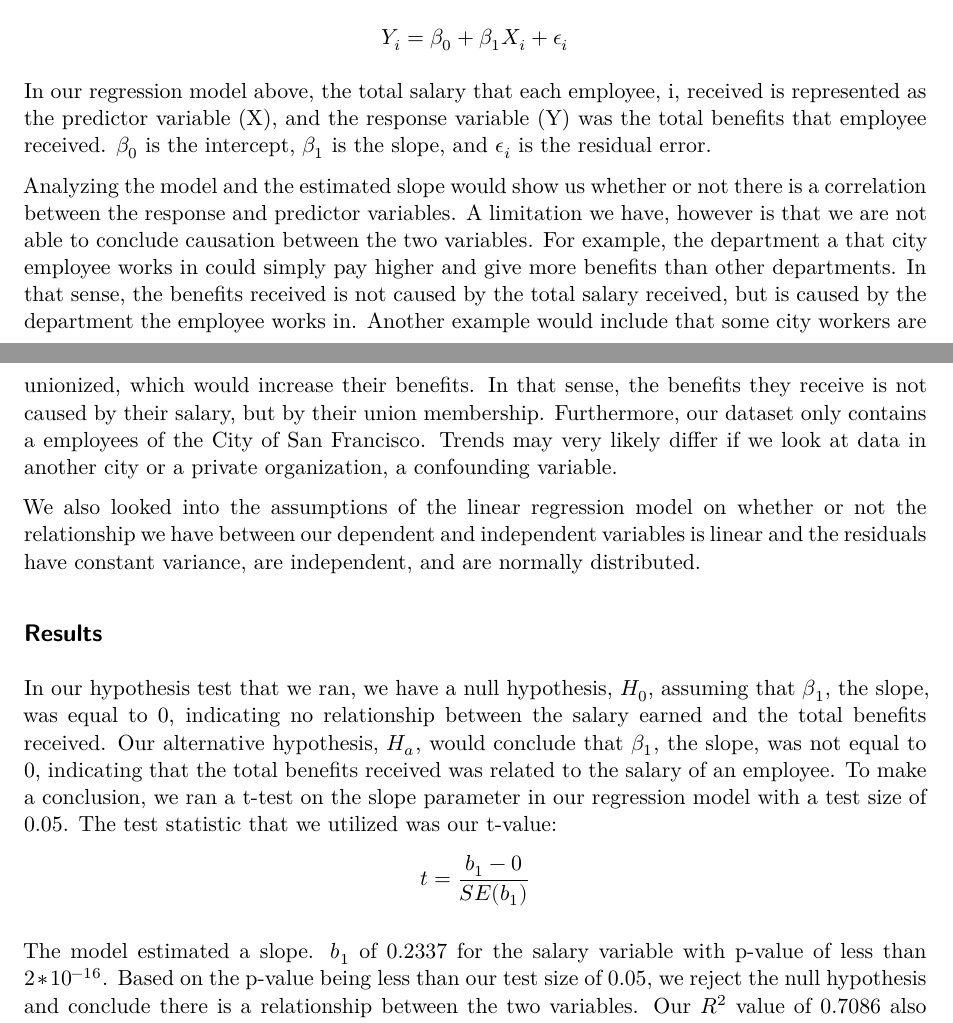
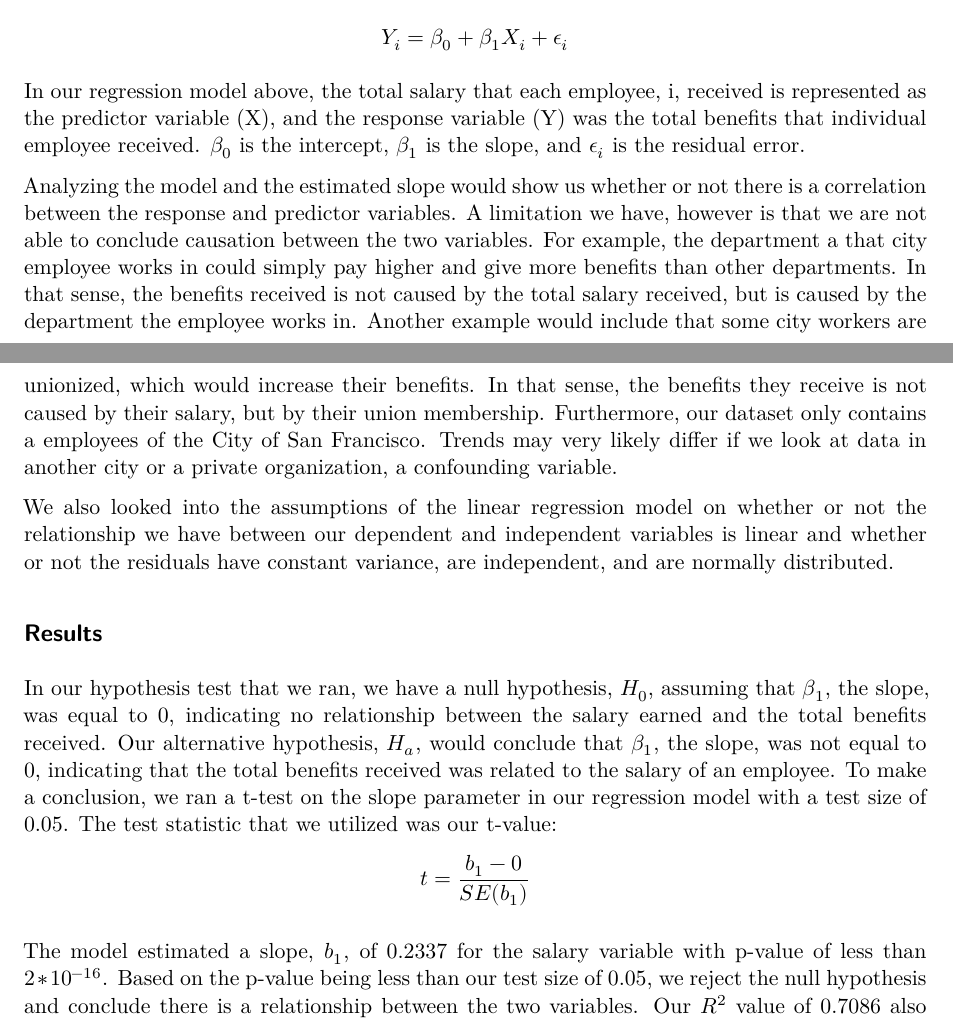
Before and after one commit to TFang96/MATH261A, a Quarto document (Paper 1/WriteUp.qmd): two parts of pages 2 and 3 of 6, joined at a grey line, cut so that both start at the same text. Rendered offline with R 4.5, knitr and Pandoc in place of Quarto, then LaTeX, with nearby package versions; some code elsewhere in the file could not run offline.

Commit message:
Minor grammar issues.

```diff
--- a/Paper 1/WriteUp.qmd
+++ b/Paper 1/WriteUp.qmd
@@ -65,17 +65,17 @@ $$
 Y_{i} = \beta_{0} + \beta_{1}X_{i} + \epsilon_{i}
 $$
 
-In our regression model above, the total salary that each employee, i, received is represented as the predictor variable (X), and the response variable (Y) was the total benefits that employee received. $\beta_0$ is the intercept, $\beta_1$ is the slope, and $\epsilon_i$ is the residual error.
+In our regression model above, the total salary that each employee, i, received is represented as the predictor variable (X), and the response variable (Y) was the total benefits that individual employee received. $\beta_0$ is the intercept, $\beta_1$ is the slope, and $\epsilon_i$ is the residual error.
 
 Analyzing the model and the estimated slope would show us whether or not there is a correlation between the response and predictor variables. A limitation we have, however is that we are not able to conclude causation between the two variables. For example, the department a that city employee works in could simply pay higher and give more benefits than other departments. In that sense, the benefits received is not caused by the total salary received, but is caused by the department the employee works in. Another example would include that some city workers are unionized, which would increase their benefits. In that sense, the benefits they receive is not caused by their salary, but by their union membership. Furthermore, our dataset only contains a employees of the City of San Francisco. Trends may very likely differ if we look at data in another city or a private organization, a confounding variable.
 
-We also looked into the assumptions of the linear regression model on whether or not the relationship we have between our dependent and independent variables is linear and the residuals have constant variance, are independent, and are normally distributed.
+We also looked into the assumptions of the linear regression model on whether or not the relationship we have between our dependent and independent variables is linear and whether or not the residuals have constant variance, are independent, and are normally distributed.
 
 ## Results
 
 In our hypothesis test that we ran, we have a null hypothesis, $H_{0}$, assuming that $\beta_{1}$, the slope, was equal to 0, indicating no relationship between the salary earned and the total benefits received. Our alternative hypothesis, $H_{a}$, would conclude that $\beta_{1}$, the slope, was not equal to 0, indicating that the total benefits received was related to the salary of an employee. To make a conclusion, we ran a t-test on the slope parameter in our regression model with a test size of 0.05. The test statistic that we utilized was our t-value: $$t = \frac{b_{1} - 0}{SE(b_{1})}$$
 
-The model estimated a slope. $b_1$ of 0.2337 for the salary variable with p-value of less than $2 * 10^{-16}$. Based on the p-value being less than our test size of 0.05, we reject the null hypothesis and conclude there is a relationship between the two variables. Our $R^2$ value of 0.7086 also indicates that total salary explains a lot of the variability in the total benefits received. The estimated slope, $b_{1}$ shows that for every extra dollar of salary an employee gets, they get about \$0.27 in benefits.
+The model estimated a slope, $b_1$, of 0.2337 for the salary variable with p-value of less than $2 * 10^{-16}$. Based on the p-value being less than our test size of 0.05, we reject the null hypothesis and conclude there is a relationship between the two variables. Our $R^2$ value of 0.7086 also indicates that total salary explains a lot of the variability in the total benefits received. The estimated slope, $b_{1}$ shows that for every extra dollar of salary an employee gets, they get about \$0.27 in benefits.
 
 ![Figure 1: Total Benefits vs. Total Compensation for City of San Francisco Employees.](Benefits vs. Salary.png)
 
```
Also changed, not shown: Paper 1/WriteUp.pdf, Paper 1/WriteUp.qmd (6 more changed lines).
